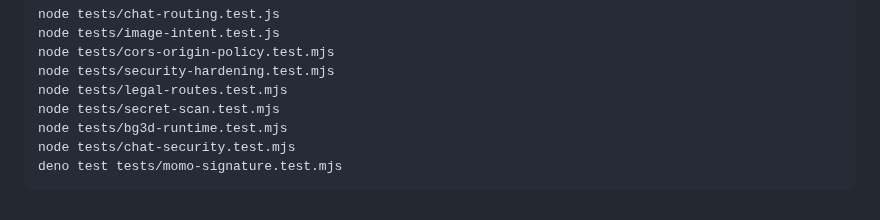
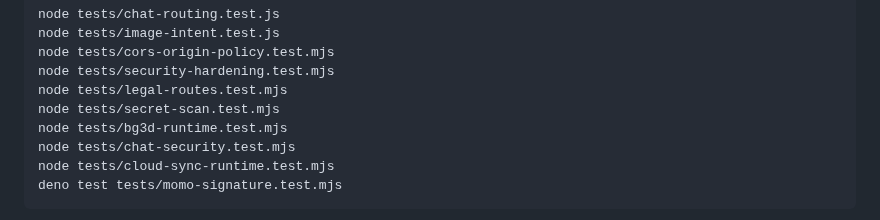
Before and after one commit to ltrtrongphu-png/LegendaryAI, a Markdown page: README.md, the part around the change. Rendered like a GitHub page.

Commit message:
docs(testing): add cloud sync regression command

```diff
--- a/README.md
+++ b/README.md
@@ -91,6 +91,7 @@ node tests/legal-routes.test.mjs
 node tests/secret-scan.test.mjs
 node tests/bg3d-runtime.test.mjs
 node tests/chat-security.test.mjs
+node tests/cloud-sync-runtime.test.mjs
 deno test tests/momo-signature.test.mjs</code></pre>
 
 CI also type-checks Edge Functions with Deno and runs a Playwright browser smoke test for the app shell, deep links, and legal routes. To run that browser test locally, install Node.js 22, run `npm install --no-save --package-lock=false playwright@1.64.1`, install Chromium with `npx --no-install playwright install chromium`, then run `node tests/e2e-smoke.mjs`. These checks still do **not** replace adversarial integration tests against a real PostgreSQL/Supabase staging project, MoMo sandbox callback tests, or a live local-model smoke test.
```
